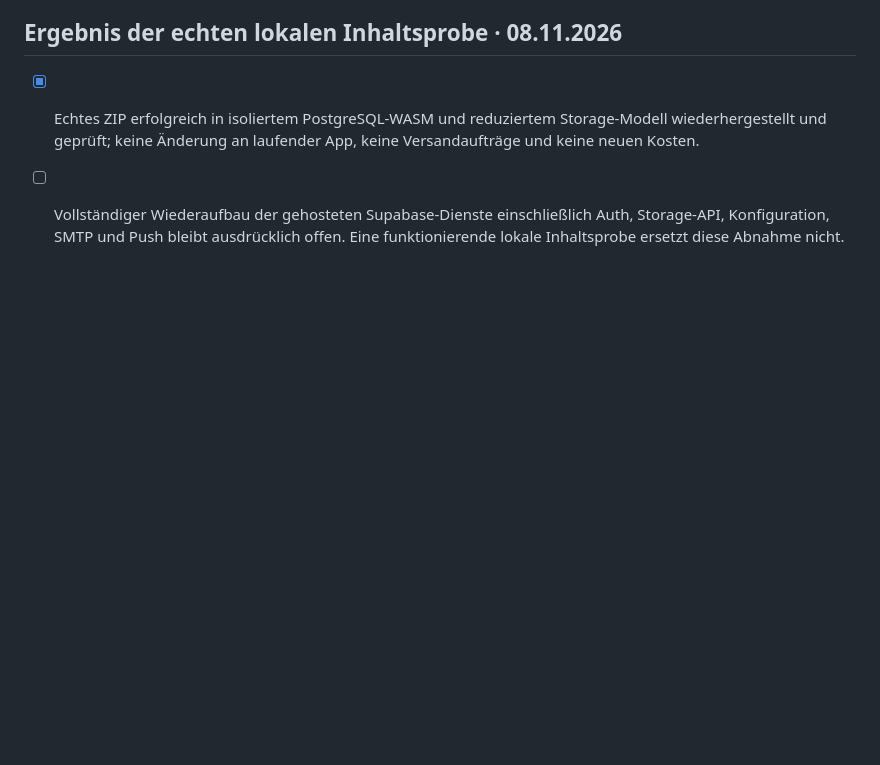
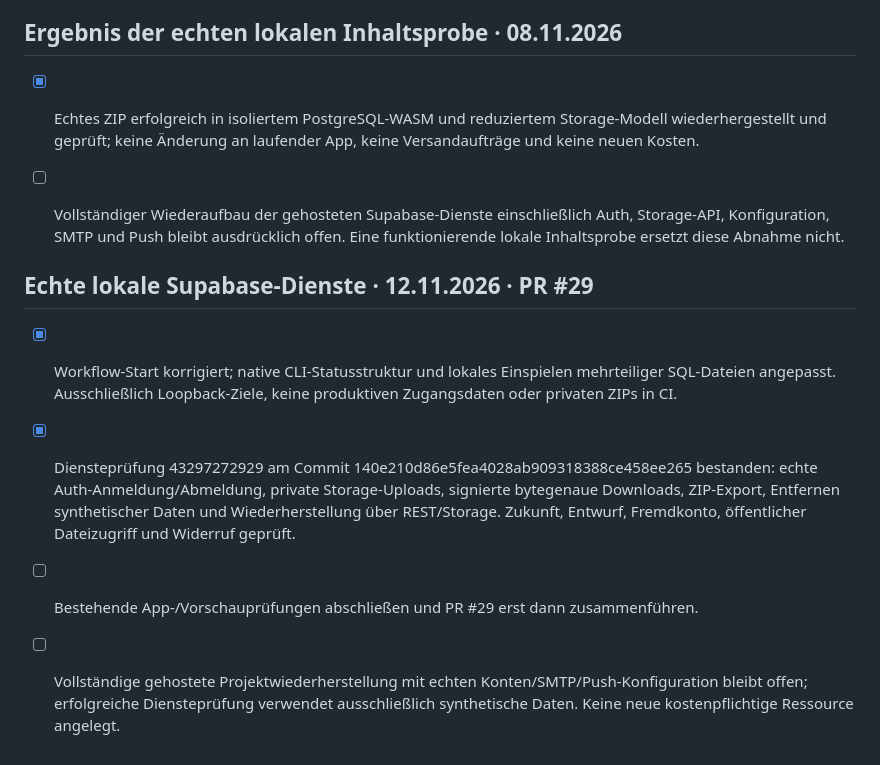
Before and after one commit to sophiekohl/10von100, a Markdown page: PROJECT_PLAN.md, the part around the change. Rendered like a GitHub page; blank space fills up the shorter version.

Commit message:
Record successful real local Auth and Storage recovery checks

```diff
--- a/PROJECT_PLAN.md
+++ b/PROJECT_PLAN.md
@@ -331,3 +331,10 @@ Verbindlicher aktueller Stand; ältere Abschnitte dokumentieren die damaligen Zw
 ## Ergebnis der echten lokalen Inhaltsprobe · 08.11.2026
 - [x] Echtes ZIP erfolgreich in isoliertem PostgreSQL-WASM und reduziertem Storage-Modell wiederhergestellt und geprüft; keine Änderung an laufender App, keine Versandaufträge und keine neuen Kosten.
 - [ ] Vollständiger Wiederaufbau der gehosteten Supabase-Dienste einschließlich Auth, Storage-API, Konfiguration, SMTP und Push bleibt ausdrücklich offen. Eine funktionierende lokale Inhaltsprobe ersetzt diese Abnahme nicht.
+
+
+## Echte lokale Supabase-Dienste · 12.11.2026 · PR #29
+- [x] Workflow-Start korrigiert; native CLI-Statusstruktur und lokales Einspielen mehrteiliger SQL-Dateien angepasst. Ausschließlich Loopback-Ziele, keine produktiven Zugangsdaten oder privaten ZIPs in CI.
+- [x] Diensteprüfung 43297272929 am Commit 140e210d86e5fea4028ab909318388ce458ee265 bestanden: echte Auth-Anmeldung/Abmeldung, private Storage-Uploads, signierte bytegenaue Downloads, ZIP-Export, Entfernen synthetischer Daten und Wiederherstellung über REST/Storage. Zukunft, Entwurf, Fremdkonto, öffentlicher Dateizugriff und Widerruf geprüft.
+- [ ] Bestehende App-/Vorschauprüfungen abschließen und PR #29 erst dann zusammenführen.
+- [ ] Vollständige gehostete Projektwiederherstellung mit echten Konten/SMTP/Push-Konfiguration bleibt offen; erfolgreiche Diensteprüfung verwendet ausschließlich synthetische Daten. Keine neue kostenpflichtige Ressource angelegt.
```
